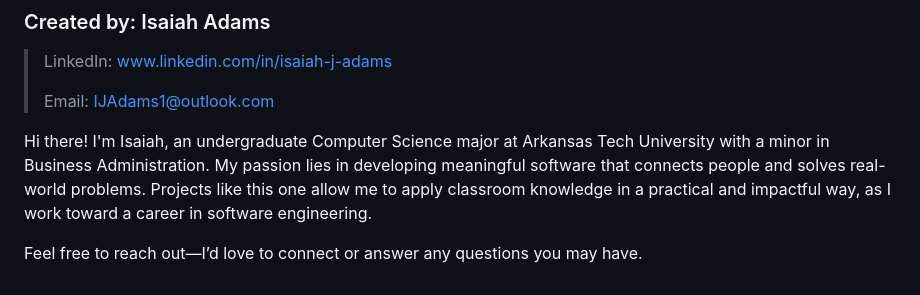
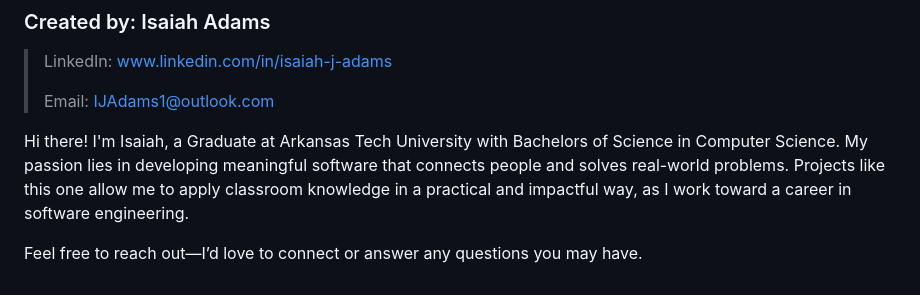
Before and after one commit to iadams1/EventLink, a Markdown page: README.md, the part around the change. Rendered like a GitHub page.

```diff
--- a/README.md
+++ b/README.md
@@ -76,6 +76,6 @@ The application is now up and running!
 >
 >Email: IJAdams1@outlook.com
 
-Hi there! I'm Isaiah, an undergraduate Computer Science major at Arkansas Tech University with a minor in Business Administration. My passion lies in developing meaningful software that connects people and solves real-world problems. Projects like this one allow me to apply classroom knowledge in a practical and impactful way, as I work toward a career in software engineering.
+Hi there! I'm Isaiah, a Graduate at Arkansas Tech University with Bachelors of Science in Computer Science. My passion lies in developing meaningful software that connects people and solves real-world problems. Projects like this one allow me to apply classroom knowledge in a practical and impactful way, as I work toward a career in software engineering.
 
 Feel free to reach out—I’d love to connect or answer any questions you may have.
```
